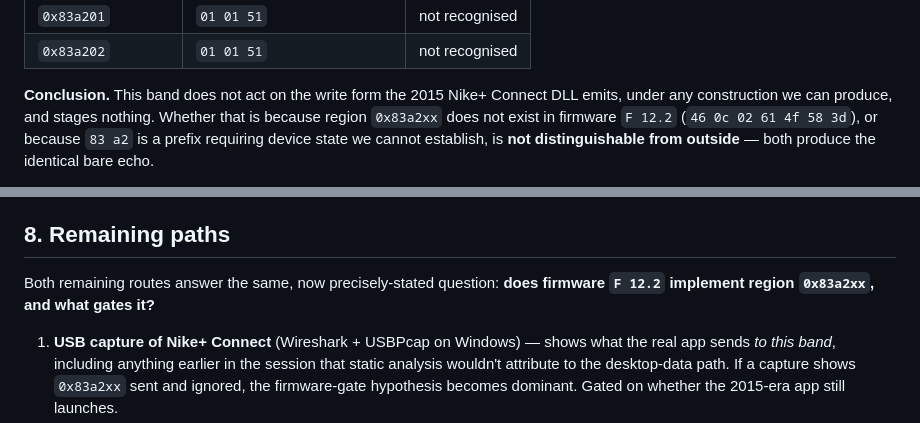
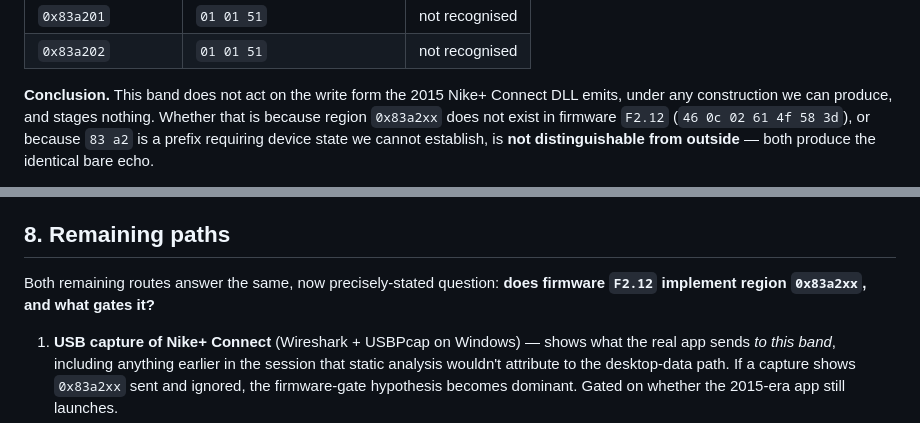
Before and after one commit to thomasmead-alt/fuelband, a Markdown page: tools/PROTOCOL.md, 2 parts joined by grey strips. GitHub-like rendering.

Commit message:
Fix remaining F 12.2 references to F2.12

```diff
--- a/tools/PROTOCOL.md
+++ b/tools/PROTOCOL.md
@@ -304,7 +304,7 @@ then the region can be probed directly in the read form:
 
 **Conclusion.** This band does not act on the write form the 2015 Nike+ Connect
 DLL emits, under any construction we can produce, and stages nothing. Whether
-that is because region `0x83a2xx` does not exist in firmware `F 12.2`
+that is because region `0x83a2xx` does not exist in firmware `F2.12`
 (`46 0c 02 61 4f 58 3d`), or because `83 a2` is a prefix requiring device state
 we cannot establish, is **not distinguishable from outside** — both produce the
 identical bare echo.
@@ -371,7 +371,7 @@ the firmware or a capture of a real session.
 ## 8. Remaining paths
 
 Both remaining routes answer the same, now precisely-stated question: **does
-firmware `F 12.2` implement region `0x83a2xx`, and what gates it?**
+firmware `F2.12` implement region `0x83a2xx`, and what gates it?**
 
 1. **USB capture of Nike+ Connect** (Wireshark + USBPcap on Windows) — shows
    what the real app sends *to this band*, including anything earlier in the
```
